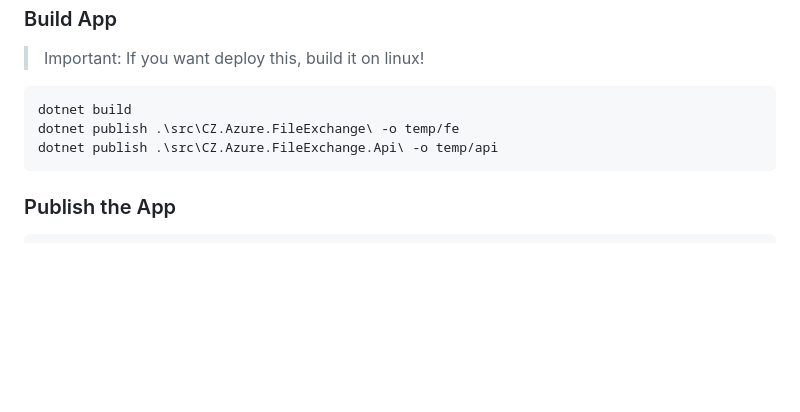
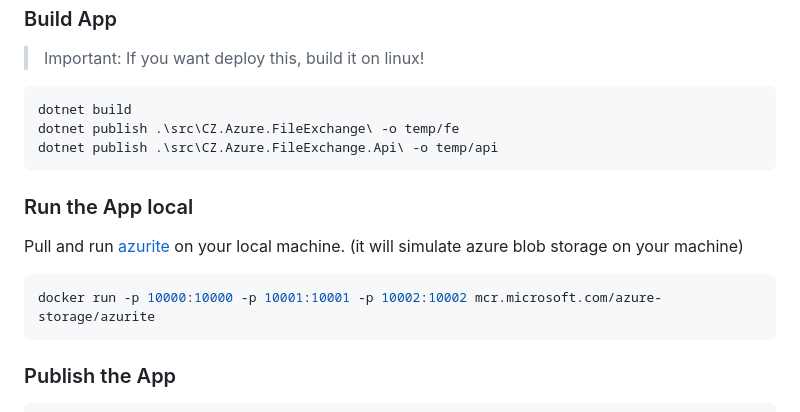
Before and after one commit to codez-one/CZ.Azure.FileExchange, a Markdown page: Readme.md, the part around the change. Rendered like a GitHub page; blank space fills up the shorter version.

Commit message:
add docs how you can use your local storage to work

````diff
--- a/Readme.md
+++ b/Readme.md
@@ -46,6 +46,16 @@ dotnet publish .\src\CZ.Azure.FileExchange\ -o temp/fe
 dotnet publish .\src\CZ.Azure.FileExchange.Api\ -o temp/api
 ```
 
+### Run the App local
+
+Pull and run [azurite](https://github.com/azure/azurite) on your local machine. (it will simulate azure blob storage on your machine)
+
+```powershell
+docker run -p 10000:10000 -p 10001:10001 -p 10002:10002 mcr.microsoft.com/azure-storage/azurite
+```
+
+
+
 ### Publish the App
 
 ```powershell
````
